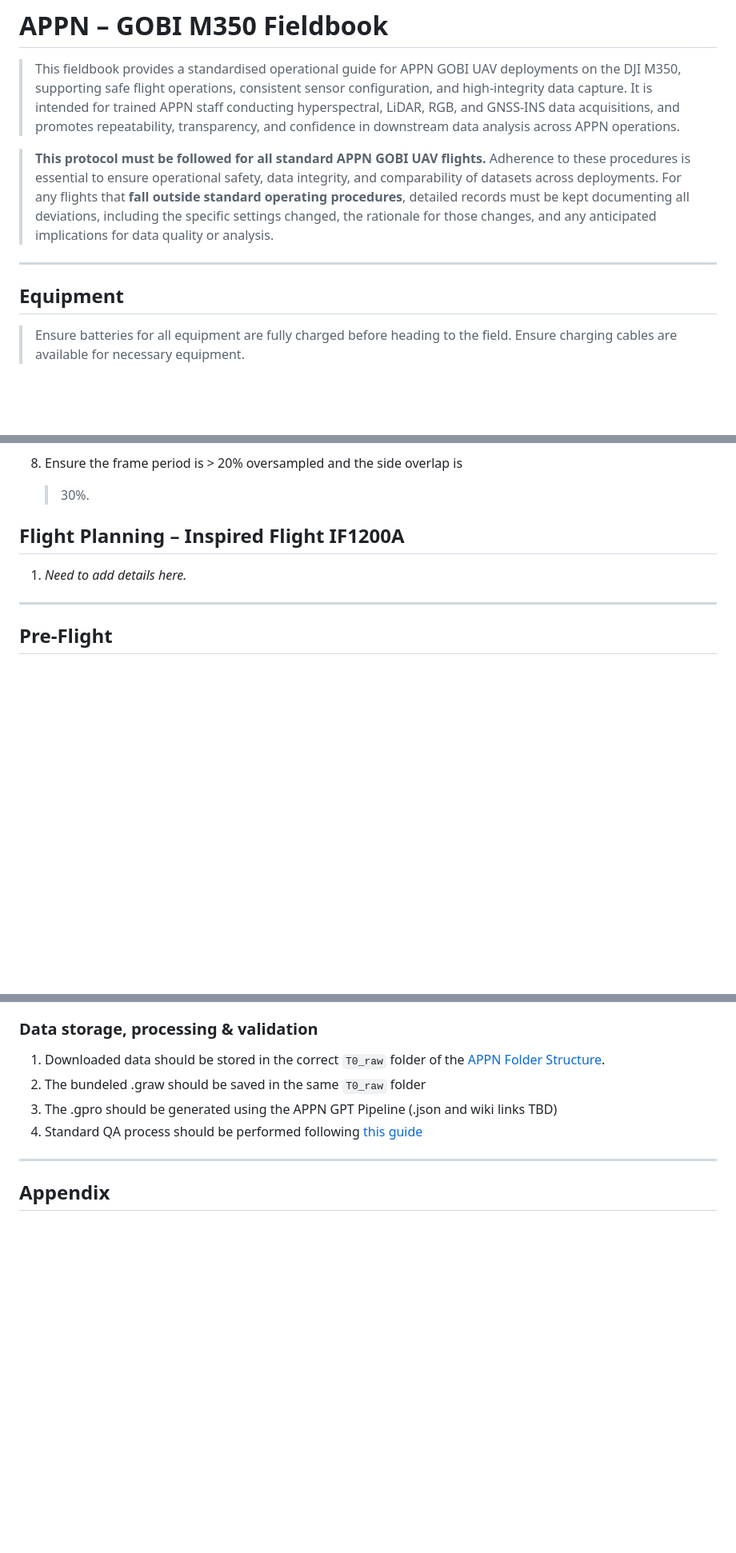
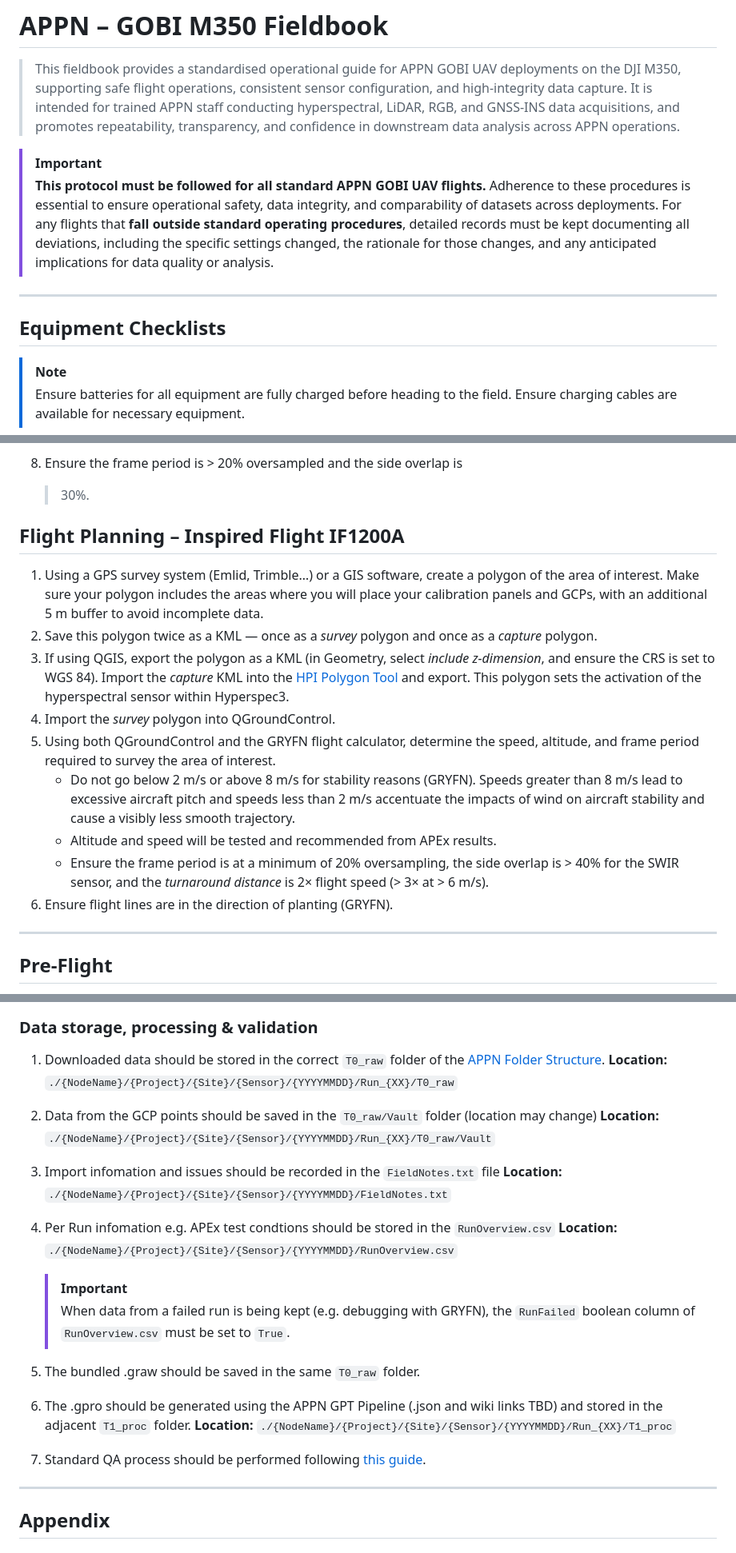
Before and after one commit to ArdenB/APPN-Aerial-Standard-Operating-Procedures, a Markdown page: GOBI/APPN_GOBI_FieldBook_Rev1.0.md, 3 parts joined by grey strips. Shown at 80% size. Rendered like a GitHub page; blank space fills up the shorter version.

Commit message:
Update GOBI Fieldbook with equipment checklists, flight planning details, and data storage guidelines

```diff
--- a/GOBI/APPN_GOBI_FieldBook_Rev1.0.md
+++ b/GOBI/APPN_GOBI_FieldBook_Rev1.0.md
@@ -7,6 +7,7 @@
 > acquisitions, and promotes repeatability, transparency, and confidence in
 > downstream data analysis across APPN operations.
 
+> [!IMPORTANT]
 > **This protocol must be followed for all standard APPN GOBI UAV flights.**
 > Adherence to these procedures is essential to ensure operational safety,
 > data integrity, and comparability of datasets across deployments. For any
@@ -17,8 +18,9 @@
 
 ---
 
-## Equipment
+## Equipment Checklists
 
+> [!NOTE]
 > Ensure batteries for all equipment are fully charged before heading to the
 > field. Ensure charging cables are available for necessary equipment.
 
@@ -86,7 +93,28 @@
 
 ## Flight Planning – Inspired Flight IF1200A
 
-1. *Need to add details here.*
+1. Using a GPS survey system (Emlid, Trimble…) or a GIS software, create a
+   polygon of the area of interest. Make sure your polygon includes the areas
+   where you will place your calibration panels and GCPs, with an additional
+   5 m buffer to avoid incomplete data.
+2. Save this polygon twice as a KML — once as a *survey* polygon and once as a
+   *capture* polygon.
+3. If using QGIS, export the polygon as a KML (in Geometry, select *include
+   z-dimension*, and ensure the CRS is set to WGS 84). Import the *capture*
+   KML into the [HPI Polygon Tool](http://50.170.92.179/) and export. This
+   polygon sets the activation of the hyperspectral sensor within Hyperspec3.
+4. Import the *survey* polygon into QGroundControl.
+5. Using both QGroundControl and the GRYFN flight calculator, determine the
+   speed, altitude, and frame period required to survey the area of interest.
+   - Do not go below 2 m/s or above 8 m/s for stability reasons (GRYFN).
+     Speeds greater than 8 m/s lead to excessive aircraft pitch and speeds
+     less than 2 m/s accentuate the impacts of wind on aircraft stability and
+     cause a visibly less smooth trajectory.
+   - Altitude and speed will be tested and recommended from APEx results.
+   - Ensure the frame period is at a minimum of 20% oversampling, the side
+     overlap is > 40% for the SWIR sensor, and the *turnaround distance* is
+     2× flight speed (> 3× at > 6 m/s).
+6. Ensure flight lines are in the direction of planting (GRYFN).
 
 ---
 
@@ -238,9 +266,23 @@
 ### Data storage, processing & validation
 
 1. Downloaded data should be stored in the correct `T0_raw` folder of the [APPN Folder Structure](https://github.com/ArdenB/APPN_GenricFileStorage/wiki).
-2. The bundeled .graw should be saved in the same `T0_raw` folder
-3. The .gpro should be generated using the APPN GPT Pipeline (.json and wiki links TBD)
-4. Standard QA process should be performed following [this guide](../QAprocess/APPN_AerialDataQC_Rev1.0.md)
+**Location:** `./{NodeName}/{Project}/{Site}/{Sensor}/{YYYYMMDD}/Run_{XX}/T0_raw`
+2. Data from the GCP points should be saved in the `T0_raw/Vault` folder (location may change)
+**Location:** `./{NodeName}/{Project}/{Site}/{Sensor}/{YYYYMMDD}/Run_{XX}/T0_raw/Vault`
+3. Import infomation and issues should be recorded in the `FieldNotes.txt` file
+**Location:** `./{NodeName}/{Project}/{Site}/{Sensor}/{YYYYMMDD}/FieldNotes.txt`
+4. Per Run infomation e.g. APEx test condtions should be stored in the `RunOverview.csv`
+**Location:** `./{NodeName}/{Project}/{Site}/{Sensor}/{YYYYMMDD}/RunOverview.csv`
+
+   > [!IMPORTANT]
+   > When data from a failed run is being kept (e.g. debugging with GRYFN),
+   > the `RunFailed` boolean column of `RunOverview.csv` must be set to
+   > `True`.
+
+5. The bundled .graw should be saved in the same `T0_raw` folder.
+6. The .gpro should be generated using the APPN GPT Pipeline (.json and wiki links TBD) and stored in the adjacent `T1_proc` folder.
+**Location:** `./{NodeName}/{Project}/{Site}/{Sensor}/{YYYYMMDD}/Run_{XX}/T1_proc`
+7. Standard QA process should be performed following [this guide](../QAprocess/APPN_AerialDataQC_Rev1.0.md).
 
 ---
 
```
Also changed, not shown: other parts of GOBI/APPN_GOBI_FieldBook_Rev1.0.md (+6 -1 lines), CALVIS/APPN_CALViS_FieldBook_Rev1.0.md (+18 -4 lines).
